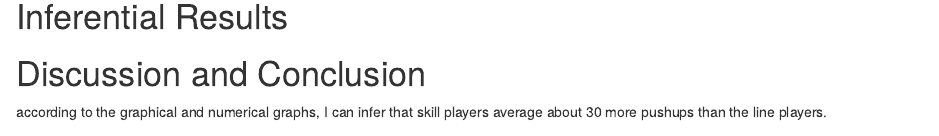
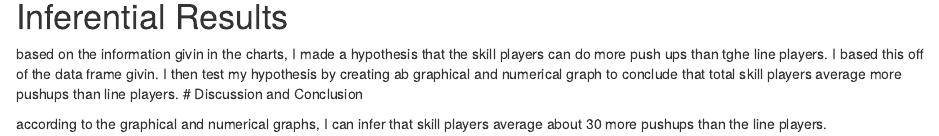
Before and after one commit to monica3579/-Dar-Who-does-more-pushups, an R Markdown document (DAR-Patterns in data.Rmd): the page in a window 1100 px wide, from 1180 px down. Rendered offline with R 4.5, knitr and Pandoc, with nearby package versions; some code elsewhere in the file could not run offline; common packages that the code uses without loading them are loaded.

Commit message:
inferential results

```diff
--- a/DAR-Patterns in data.Rmd
+++ b/DAR-Patterns in data.Rmd
@@ -67,7 +67,7 @@ the line players average out about 17 pushups, where as the skill players averag
 # Inferential Results
 <!--State hypothesis clearly.  Make sure your discussion of the inferential test covers all the aspects that the test output produces, such as test statistic, p-value etc.  Make a decision about the null hypothesis, explain the assumptions on which the selected test/procedure was based, and why the chosen procedure satisfys the assumptions and is appropriate to answer the research question!-->
 
-
+based on the information givin in the charts, I made a hypothesis that the skill players can do more push ups than tghe line players. I based this off of the data frame givin. I then test my hypothesis by creating ab graphical and numerical graph to conclude that total skill players average more pushups than line players.
 # Discussion and Conclusion
 <!--State your overall conclusion.  This is also a good place to mention other Research Questions that came to mind as you were carrying out this study.!-->
 
```
